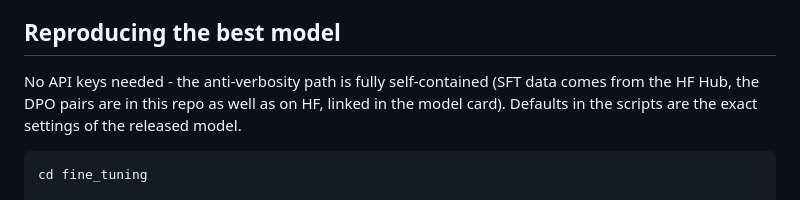
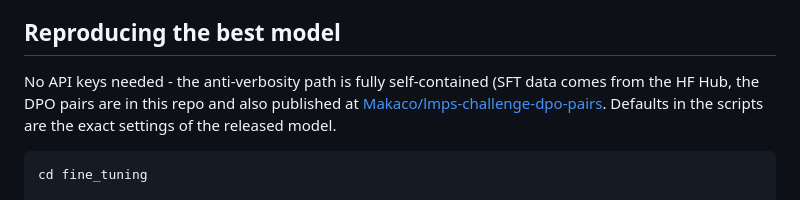
Before and after one commit to xMakaco/dpo-potential-in-dialogue-games, a Markdown page: README.md, the part around the change. GitHub-like rendering.

Commit message:
Fix DPO pairs link in README
Updated link to DPO pairs dataset in README.

````diff
--- a/README.md
+++ b/README.md
@@ -51,7 +51,7 @@ best model is ~4.3 GPU-hours (see model card).
 ## Reproducing the best model
 
 No API keys needed - the anti-verbosity path is fully self-contained (SFT data comes from
-the HF Hub, the DPO pairs are in this repo as well as on HF, linked in the model card). Defaults in the scripts are the exact
+the HF Hub, the DPO pairs are in this repo and also published at [Makaco/lmps-challenge-dpo-pairs](https://huggingface.co/datasets/Makaco/lmps-challenge-dpo-pairs). Defaults in the scripts are the exact
 settings of the released model.
 
 ```bash
````
